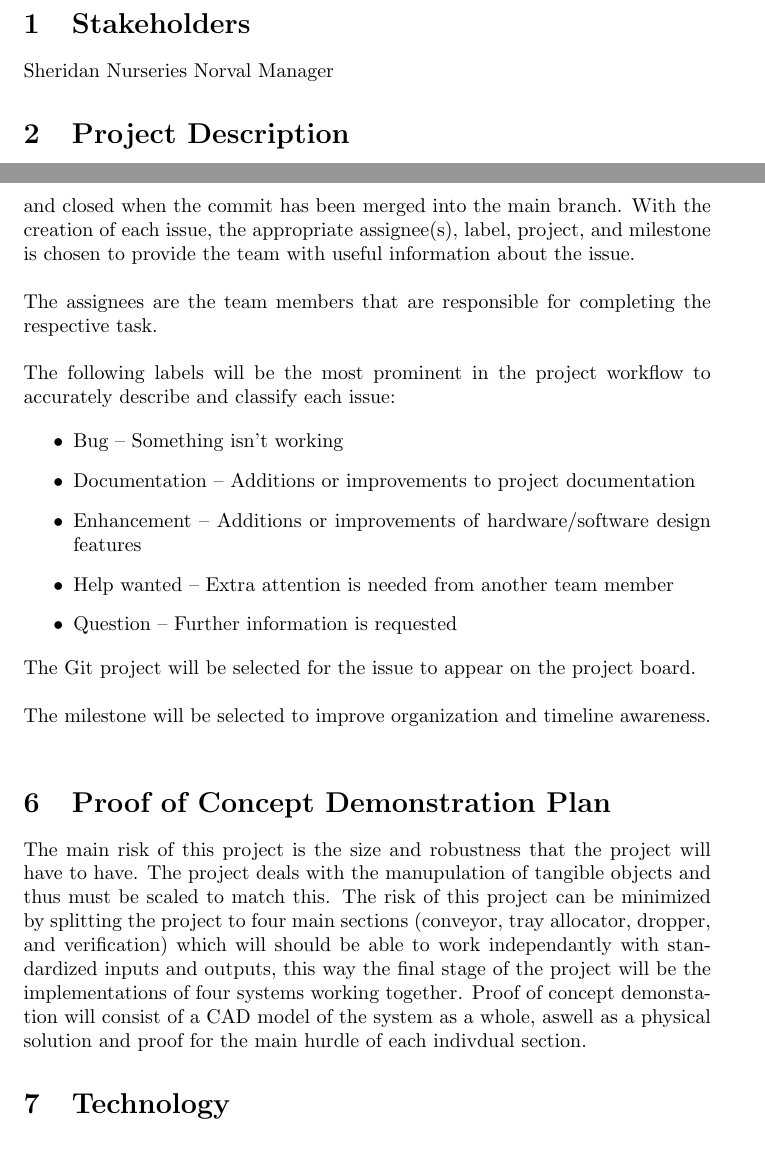
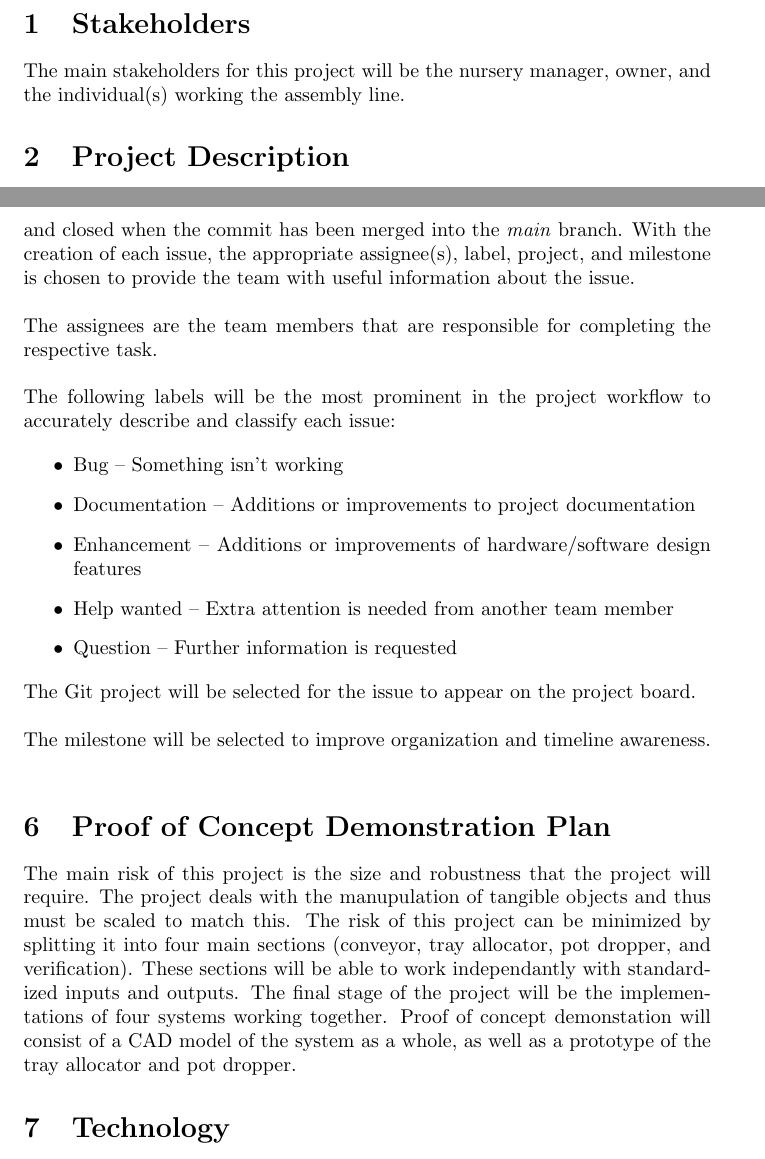
Before and after one commit to aaronbilly22/The_Nursery_Project, a LaTeX document (docs/DevelopmentPlan/DevelopmentPlan.tex): two parts of pages 2 and 4 of 5, joined at a grey line, cut so that both start at the same text. Compiled offline with pdfLaTeX.

Commit message:
doc edits

```diff
--- a/docs/DevelopmentPlan/DevelopmentPlan.tex
+++ b/docs/DevelopmentPlan/DevelopmentPlan.tex
@@ -32,7 +32,8 @@
 	\newpage
 
 	\section{Stakeholders}
-	Sheridan Nurseries Norval Manager
+	The main stakeholders for this project will be the nursery manager,
+	owner, and the individual(s) working the assembly line.
 
 	\section{Project Description}
 	The current method of preparing pots and trays to be filled with soil and populated with seeds at Sheridan Nurseries is a process with little to no automation, requiring many manual labour hours. Recently, the owners of these farms have been finding it increasingly more difficult to fill these roles with enough workers to run the operation smoothly, and meet production demands. We aim to aid in this process by designing and implementing a machine that is able to fill trays with pots and prepare them for populating with soil and seeds. This will alleviate the reliance on manual labour and improve the overall efficiency of the farm.
@@ -102,7 +110,7 @@
 	A \href{https://github.com/users/aaronbilly22/projects/1}{Git Project Board} will be used to organize
 	issues and tasks for each team member. The issues may be moved within the project board to the
 	appropriate sections (ToDo, In Progress, Done). Issues will be created upon task assignment and closed
-	when the commit has been merged into the main branch. With the creation of each issue, the appropriate assignee(s), label, project, and milestone is chosen
+	when the commit has been merged into the \emph{main} branch. With the creation of each issue, the appropriate assignee(s), label, project, and milestone is chosen
 	to provide the team with useful information about the issue.\\
 
 	\noindent The assignees are the team members that are responsible for completing the respective task.\\
@@ -122,9 +130,9 @@
 
 	\section{Proof of Concept Demonstration Plan}
 
-	The main risk of this project is the size and robustness that the project will have to have. The project deals with the manupulation of tangible objects and thus must be scaled to match this.
-	The risk of this project can be minimized by splitting the project to four main sections (conveyor, tray allocator, dropper, and verification) which will should be able to work independantly with standardized inputs and outputs, this way the final stage of the project will be
-	the implementations of four systems working together. Proof of concept demonstation will consist of a CAD model of the system as a whole, aswell as a physical solution and proof for the main hurdle of each indivdual section.
+	The main risk of this project is the size and robustness that the project will require. The project deals with the manupulation of tangible objects and thus must be scaled to match this.
+	The risk of this project can be minimized by splitting it into four main sections (conveyor, tray allocator, pot dropper, and verification). These sections will be able to work independantly with standardized inputs and outputs. The final stage of the project will be
+	the implementations of four systems working together. Proof of concept demonstation will consist of a CAD model of the system as a whole, as well as a prototype of the tray allocator and pot dropper.
 
 
 	\section{Technology}
```
Also changed, not shown: docs/ProblemStatementAndGoals/ProblemStatement.tex (+4 -2 lines), docs/DevelopmentPlan/DevelopmentPlan.pdf, docs/ProblemStatementAndGoals/ProblemStatement.pdf, docs/DevelopmentPlan/DevelopmentPlan.tex (15 more changed lines).
